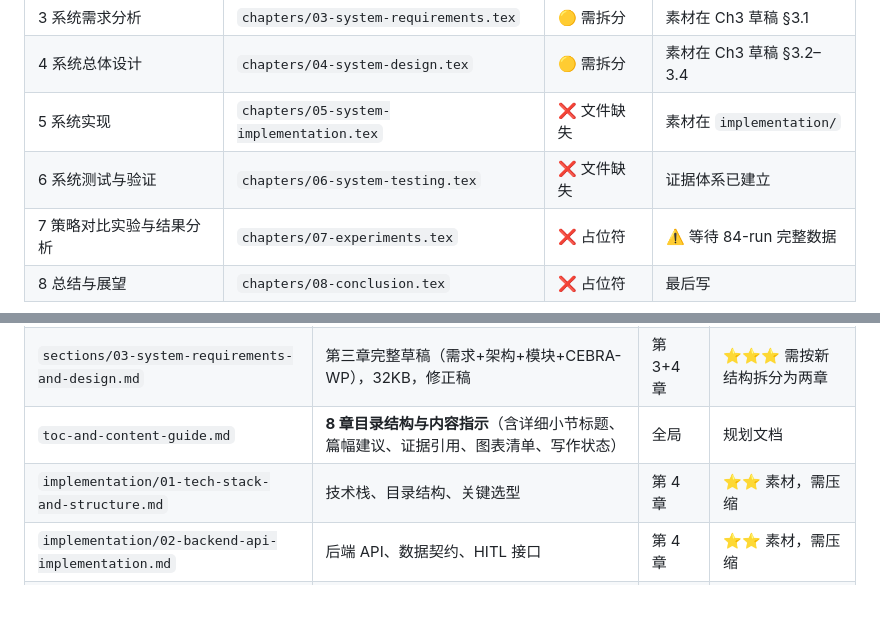
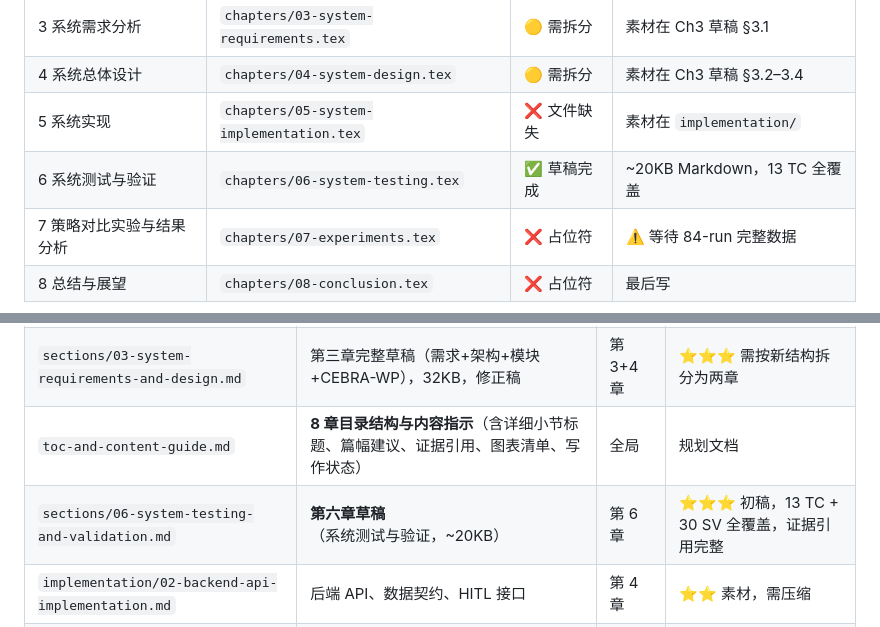
Before and after one commit to Yuri-Kon/thesis-project, a Markdown page: index.md, 2 parts joined by grey strips. Drawn GitHub-style; blank space fills up the shorter version.

Commit message:
docs(paper): 第六章系统测试与验证草稿完成
- 新增 ~20KB 完整草稿，覆盖 13 个 TC（12 通过 / 1 部分通过）
- 按功能维度组织：API就绪、契约、HITL、FSM、快照、Web/CLI、恢复、安全
- 每节引用精确证据编号（EVD-API-*、EVD-TEST-*、FIG-SV-*、EVD-LOG-*）
- 标注 TC-S08 CLI 部分通过的限制（timeline/report 子命令未实现）
- 标注安全边界 focused test 与矩阵实验的覆盖差异
- 结论：系统功能正确性为第7章算法实验提供可靠基础设施

```diff
--- a/index.md
+++ b/index.md
@@ -13,7 +13,7 @@
 | 3 系统需求分析 | `chapters/03-system-requirements.tex` | 🟡 需拆分 | 素材在 Ch3 草稿 §3.1 |
 | 4 系统总体设计 | `chapters/04-system-design.tex` | 🟡 需拆分 | 素材在 Ch3 草稿 §3.2–3.4 |
 | 5 系统实现 | `chapters/05-system-implementation.tex` | ❌ 文件缺失 | 素材在 `implementation/` |
-| 6 系统测试与验证 | `chapters/06-system-testing.tex` | ❌ 文件缺失 | 证据体系已建立 |
+| 6 系统测试与验证 | `chapters/06-system-testing.tex` | ✅ 草稿完成 | ~20KB Markdown，13 TC 全覆盖 |
 | 7 策略对比实验与结果分析 | `chapters/07-experiments.tex` | ❌ 占位符 | ⚠️ 等待 84-run 完整数据 |
 | 8 总结与展望 | `chapters/08-conclusion.tex` | ❌ 占位符 | 最后写 |
 
@@ -28,7 +28,7 @@
 | `sections/03-module-design.md` | 模块设计素材（已被整合章节替代） | 第 3 章 | 原始素材 |
 | `sections/03-system-requirements-and-design.md` | 第三章完整草稿（需求+架构+模块+CEBRA-WP），32KB，修正稿 | 第 3+4 章 | ⭐⭐⭐ 需按新结构拆分为两章 |
 | `toc-and-content-guide.md` | **8 章目录结构与内容指示**（含详细小节标题、篇幅建议、证据引用、图表清单、写作状态） | 全局 | 规划文档 |
-| `implementation/01-tech-stack-and-structure.md` | 技术栈、目录结构、关键选型 | 第 4 章 | ⭐⭐ 素材，需压缩 |
+| `sections/06-system-testing-and-validation.md` | **第六章草稿**（系统测试与验证，~20KB） | 第 6 章 | ⭐⭐⭐ 初稿，13 TC + 30 SV 全覆盖，证据引用完整 |
 | `implementation/02-backend-api-implementation.md` | 后端 API、数据契约、HITL 接口 | 第 4 章 | ⭐⭐ 素材，需压缩 |
 | `implementation/03-frontend-workbench-implementation.md` | React 工作台、页面结构 | 第 4 章 | ⭐⭐ 素材，需压缩 |
 | `implementation/04-workflow-runtime-implementation.md` | Workflow、PlanRunner、StepRunner、RuntimeState | 第 4 章 | ⭐⭐ 素材，需压缩 |
```
Also changed, not shown: 1 other file.
